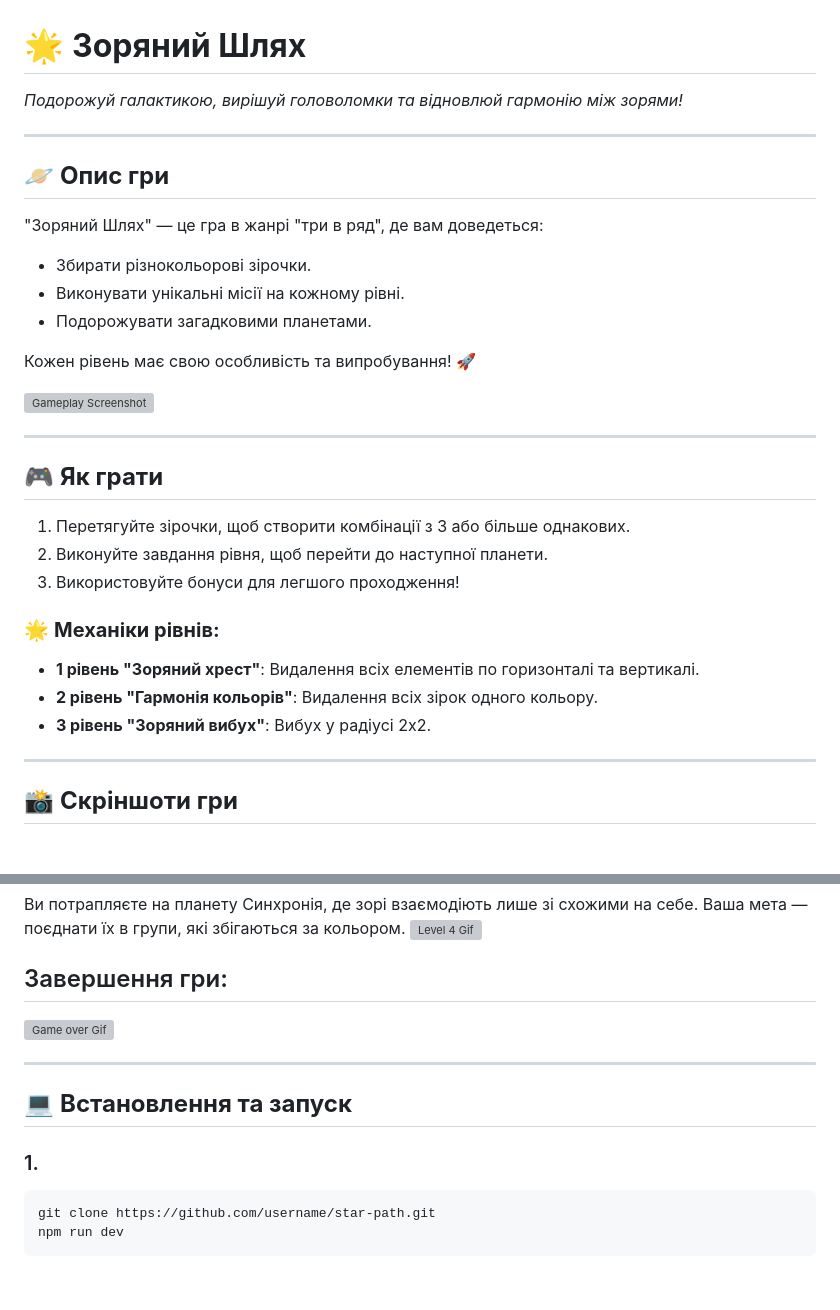
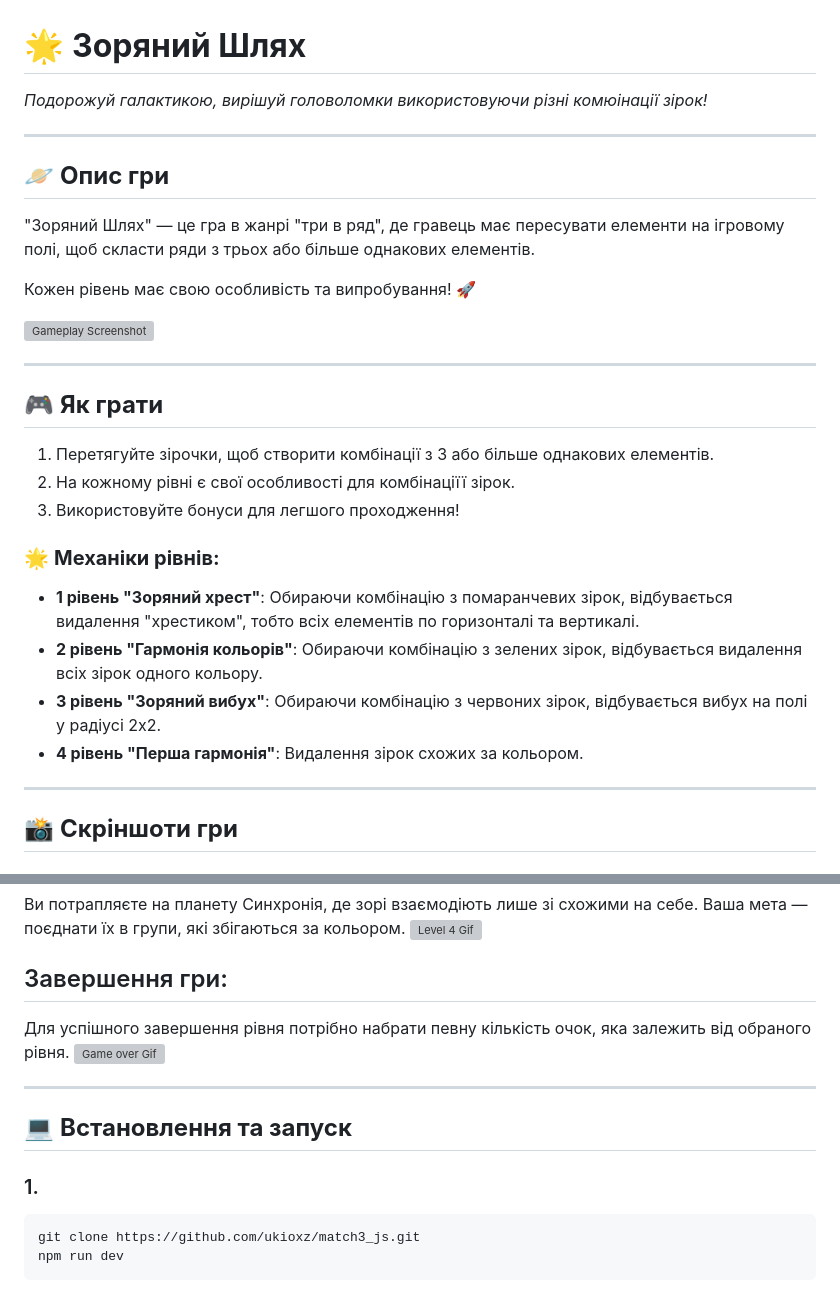
Before and after one commit to ukioxz/match3_js, a Markdown page: README.md, 2 parts joined by grey strips. GitHub-like rendering; grey boxes are pictures that could not be loaded.

````diff
--- a/README.md
+++ b/README.md
@@ -1,16 +1,12 @@
 # 🌟 **Зоряний Шлях**
 
-_Подорожуй галактикою, вирішуй головоломки та відновлюй гармонію між зорями!_
+_Подорожуй галактикою, вирішуй головоломки використовуючи різні комюінації зірок!_
 
 ---
 
 ## 🪐 **Опис гри**
 
-"Зоряний Шлях" — це гра в жанрі "три в ряд", де вам доведеться:
-
-- Збирати різнокольорові зірочки.
-- Виконувати унікальні місії на кожному рівні.
-- Подорожувати загадковими планетами.
+"Зоряний Шлях" — це гра в жанрі "три в ряд", де гравець має пересувати елементи на ігровому полі, щоб скласти ряди з трьох або більше однакових елементів.
 
 Кожен рівень має свою особливість та випробування! 🚀
 
@@ -20,15 +16,16 @@ _Подорожуй галактикою, вирішуй головоломки
 
 ## 🎮 **Як грати**
 
-1. Перетягуйте зірочки, щоб створити комбінації з 3 або більше однакових.
-2. Виконуйте завдання рівня, щоб перейти до наступної планети.
+1. Перетягуйте зірочки, щоб створити комбінації з 3 або більше однакових елементів.
+2. На кожному рівні є свої особливості для комбінаціїї зірок.
 3. Використовуйте бонуси для легшого проходження!
 
 ### 🌟 **Механіки рівнів:**
 
-- **1 рівень "Зоряний хрест"**: Видалення всіх елементів по горизонталі та вертикалі.
-- **2 рівень "Гармонія кольорів"**: Видалення всіх зірок одного кольору.
-- **3 рівень "Зоряний вибух"**: Вибух у радіусі 2x2.
+- **1 рівень "Зоряний хрест"**: Обираючи комбінацію з помаранчевих зірок, відбувається видалення "хрестиком", тобто всіх елементів по горизонталі та вертикалі.
+- **2 рівень "Гармонія кольорів"**: Обираючи комбінацію з зелених зірок, відбувається видалення всіх зірок одного кольору.
+- **3 рівень "Зоряний вибух"**: Обираючи комбінацію з червоних зірок, відбувається вибух на полі у радіусі 2x2.
+- **4 рівень "Перша гармонія"**: Видалення зірок схожих за кольором.
 
 ---
 
@@ -61,6 +58,7 @@ _Подорожуй галактикою, вирішуй головоломки
 
 ## Завершення гри:
 
+Для успішного завершення рівня потрібно набрати певну кількість очок, яка залежить від обраного рівня.
 ![Game over Gif](./public/img_readme/game-over.gif)
 
 ---
@@ -70,6 +68,6 @@ _Подорожуй галактикою, вирішуй головоломки
 ### 1.
 
 ```bash
-git clone https://github.com/username/star-path.git
+git clone https://github.com/ukioxz/match3_js.git
 npm run dev
 ```
````
